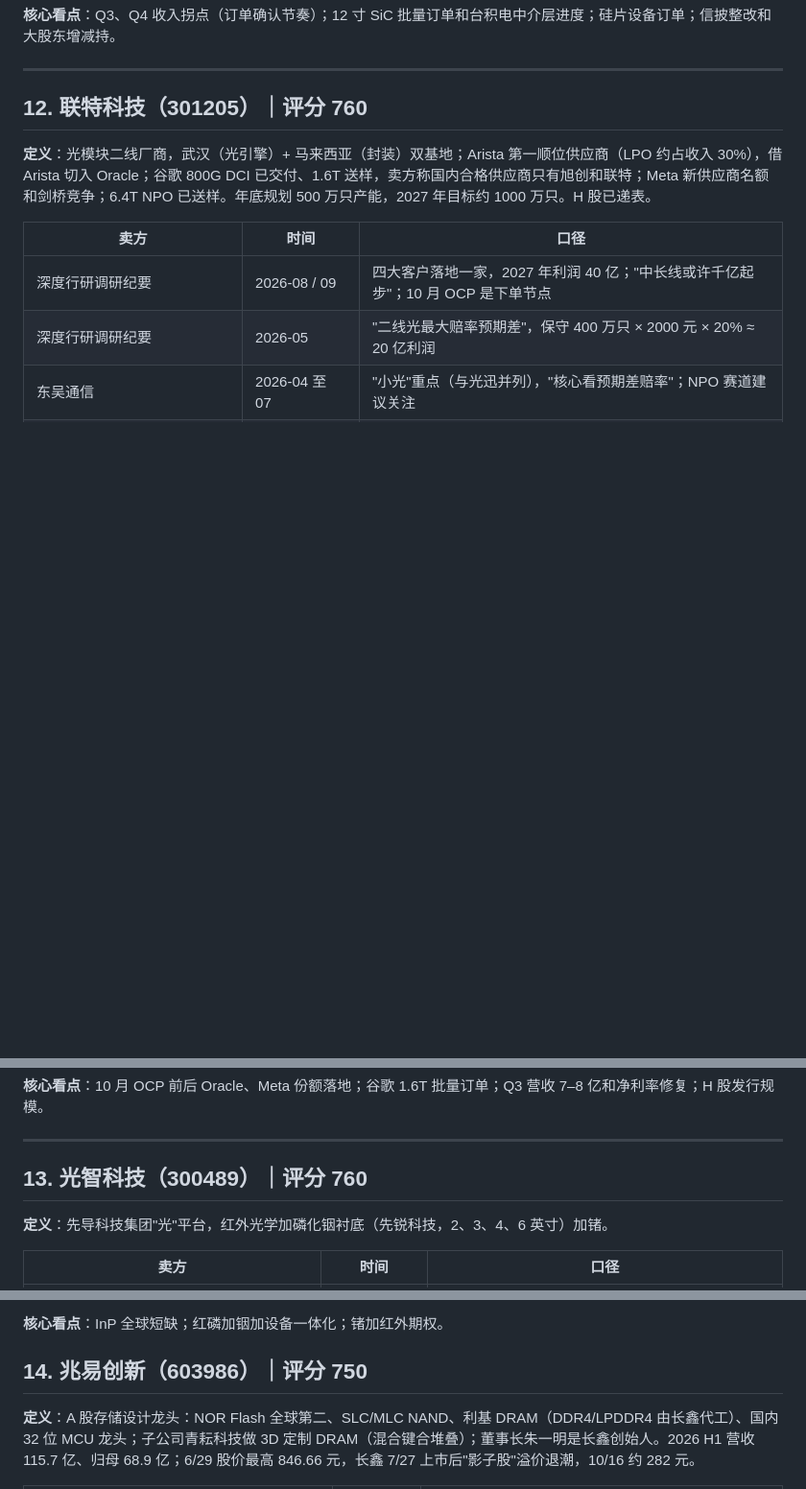
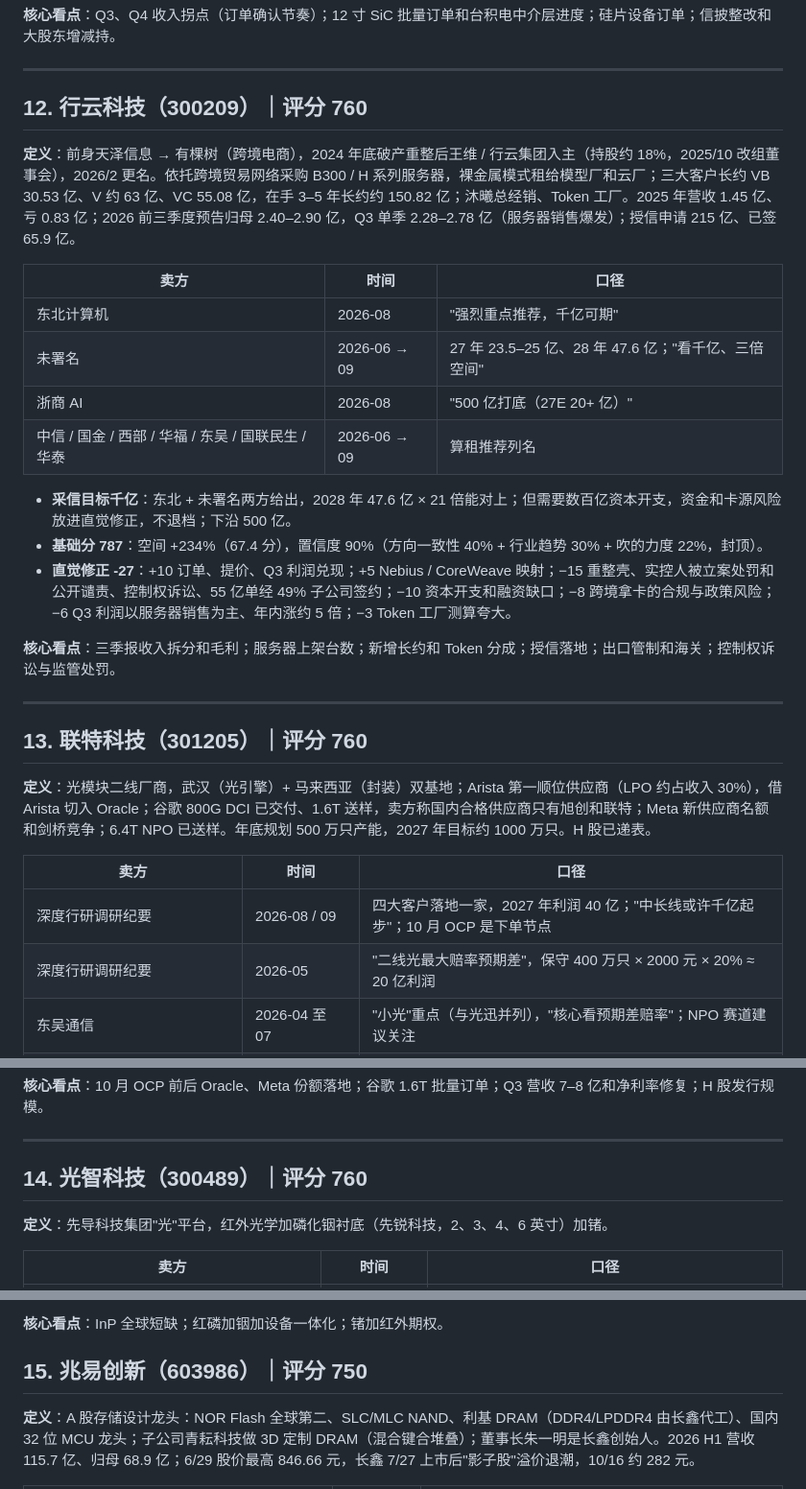
Before and after one commit to innvictus/zsxq-daily-digest, a Markdown page: research/00-标的汇总.md, 3 parts joined by grey strips. Shown at 96% size. GitHub-like rendering; blank space fills up the shorter version.

Commit message:
Add 行云科技 deep analysis (v2.4: 760) and update summary ranking
Co-Authored-By: Claude Opus 5.5 <noreply@anthropic.com>
Claude-Session: https://claude.ai/code/session_01CLDTxn3DKDKBh1LB89ZrAS

```diff
--- a/research/00-标的汇总.md
+++ b/research/00-标的汇总.md
@@ -358,7 +360,26 @@
 
 ---
 
-## 12. 联特科技（301205）｜评分 760
+## 12. 行云科技（300209）｜评分 760
+
+**定义**：前身天泽信息 → 有棵树（跨境电商），2024 年底破产重整后王维 / 行云集团入主（持股约 18%，2025/10 改组董事会），2026/2 更名。依托跨境贸易网络采购 B300 / H 系列服务器，裸金属模式租给模型厂和云厂；三大客户长约 VB 30.53 亿、V 约 63 亿、VC 55.08 亿，在手 3–5 年长约约 150.82 亿；沐曦总经销、Token 工厂。2025 年营收 1.45 亿、亏 0.83 亿；2026 前三季度预告归母 2.40–2.90 亿，Q3 单季 2.28–2.78 亿（服务器销售爆发）；授信申请 215 亿、已签 65.9 亿。
+
+| 卖方 | 时间 | 口径 |
+|---|---|---|
+| 东北计算机 | 2026-08 | "强烈重点推荐，千亿可期" |
+| 未署名 | 2026-06 → 09 | 27 年 23.5–25 亿、28 年 47.6 亿；"看千亿、三倍空间" |
+| 浙商 AI | 2026-08 | "500 亿打底（27E 20+ 亿）" |
+| 中信 / 国金 / 西部 / 华福 / 东吴 / 国联民生 / 华泰 | 2026-06 → 09 | 算租推荐列名 |
+
+- **采信目标千亿**：东北 + 未署名两方给出，2028 年 47.6 亿 × 21 倍能对上；但需要数百亿资本开支，资金和卡源风险放进直觉修正，不退档；下沿 500 亿。
+- **基础分 787**：空间 +234%（67.4 分），置信度 90%（方向一致性 40% + 行业趋势 30% + 吹的力度 22%，封顶）。
+- **直觉修正 -27**：+10 订单、提价、Q3 利润兑现；+5 Nebius / CoreWeave 映射；−15 重整壳、实控人被立案处罚和公开谴责、控制权诉讼、55 亿单经 49% 子公司签约；−10 资本开支和融资缺口；−8 跨境拿卡的合规与政策风险；−6 Q3 利润以服务器销售为主、年内涨约 5 倍；−3 Token 工厂测算夸大。
+
+**核心看点**：三季报收入拆分和毛利；服务器上架台数；新增长约和 Token 分成；授信落地；出口管制和海关；控制权诉讼与监管处罚。
+
+---
+
+## 13. 联特科技（301205）｜评分 760
 
 **定义**：光模块二线厂商，武汉（光引擎）+ 马来西亚（封装）双基地；Arista 第一顺位供应商（LPO 约占收入 30%），借 Arista 切入 Oracle；谷歌 800G DCI 已交付、1.6T 送样，卖方称国内合格供应商只有旭创和联特；Meta 新供应商名额和剑桥竞争；6.4T NPO 已送样。年底规划 500 万只产能，2027 年目标约 1000 万只。H 股已递表。
 
@@ -381,7 +402,7 @@
 
 ---
 
-## 13. 光智科技（300489）｜评分 760
+## 14. 光智科技（300489）｜评分 760
 
 **定义**：先导科技集团"光"平台，红外光学加磷化铟衬底（先锐科技，2、3、4、6 英寸）加锗。
 
@@ -400,7 +421,7 @@
 
 **核心看点**：InP 全球短缺；红磷加铟加设备一体化；锗加红外期权。
 
-## 14. 兆易创新（603986）｜评分 750
+## 15. 兆易创新（603986）｜评分 750
 
 **定义**：A 股存储设计龙头：NOR Flash 全球第二、SLC/MLC NAND、利基 DRAM（DDR4/LPDDR4 由长鑫代工）、国内 32 位 MCU 龙头；子公司青耘科技做 3D 定制 DRAM（混合键合堆叠）；董事长朱一明是长鑫创始人。2026 H1 营收 115.7 亿、归母 68.9 亿；6/29 股价最高 846.66 元，长鑫 7/27 上市后"影子股"溢价退潮，10/16 约 282 元。
 
```
Also changed, not shown: other parts of research/00-标的汇总.md (+74 -71 lines), research/2026-10-19-行云科技深度分析.md (added, +172 -0 lines).
